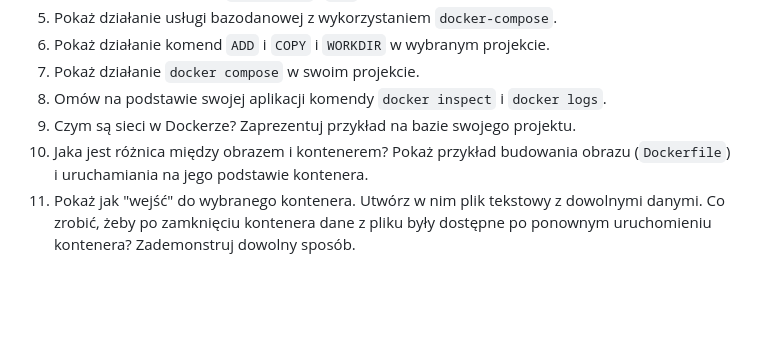
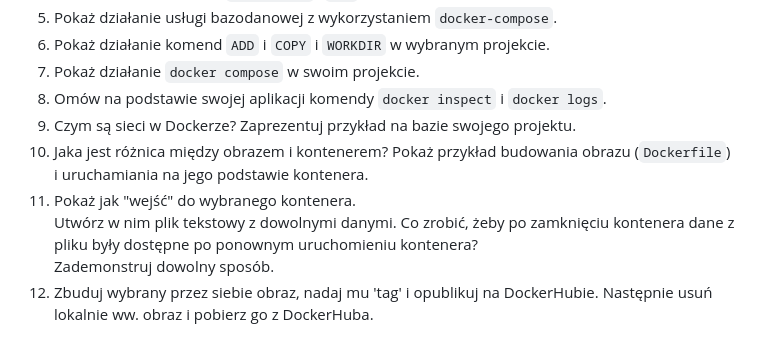
Before and after one commit to zacniewski/materials-about-containerized-applications, a Markdown page: README.md, the part around the change. Rendered like a GitHub page; blank space fills up the shorter version.

Commit message:
Adding questions

```diff
--- a/README.md
+++ b/README.md
@@ -53,5 +53,11 @@
 7. Pokaż działanie `docker compose` w swoim projekcie.
 8. Omów na podstawie swojej aplikacji komendy `docker inspect` i `docker logs`.
 9. Czym są sieci w Dockerze? Zaprezentuj przykład na bazie swojego projektu.
-10. Jaka jest różnica między obrazem i kontenerem? Pokaż przykład budowania obrazu (`Dockerfile`) i uruchamiania na jego podstawie kontenera.
-11. Pokaż jak "wejść" do wybranego kontenera. Utwórz w nim plik tekstowy z dowolnymi danymi. Co zrobić, żeby po zamknięciu kontenera dane z pliku były dostępne po ponownym uruchomieniu kontenera? Zademonstruj dowolny sposób.
+10. Jaka jest różnica między obrazem i kontenerem?
+    Pokaż przykład budowania obrazu (`Dockerfile`) i uruchamiania na jego podstawie kontenera.
+11. Pokaż jak "wejść" do wybranego kontenera.
+    Utwórz w nim plik tekstowy z dowolnymi danymi.
+    Co zrobić, żeby po zamknięciu kontenera dane z pliku były dostępne po ponownym uruchomieniu kontenera?
+    Zademonstruj dowolny sposób.
+12. Zbuduj wybrany przez siebie obraz, nadaj mu 'tag' i opublikuj na DockerHubie.
+    Następnie usuń lokalnie ww. obraz i pobierz go z DockerHuba.
```
